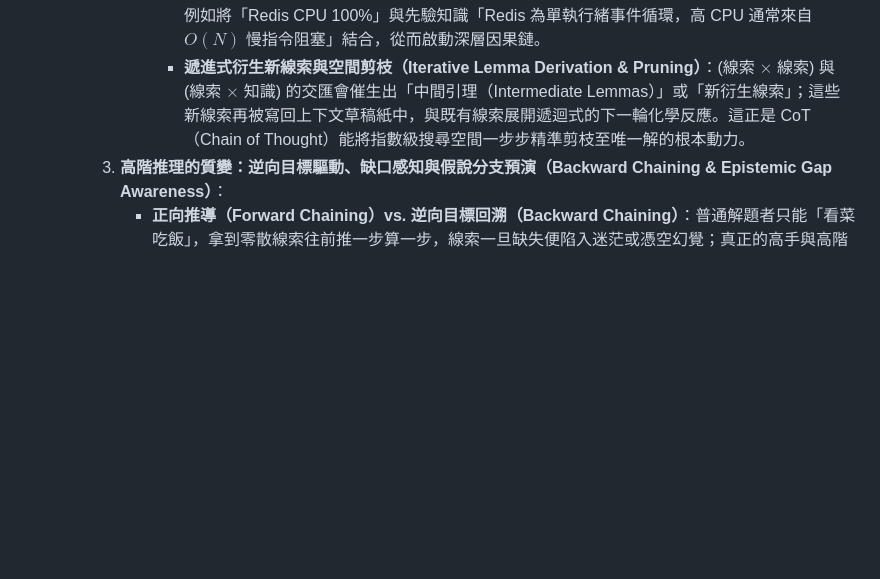
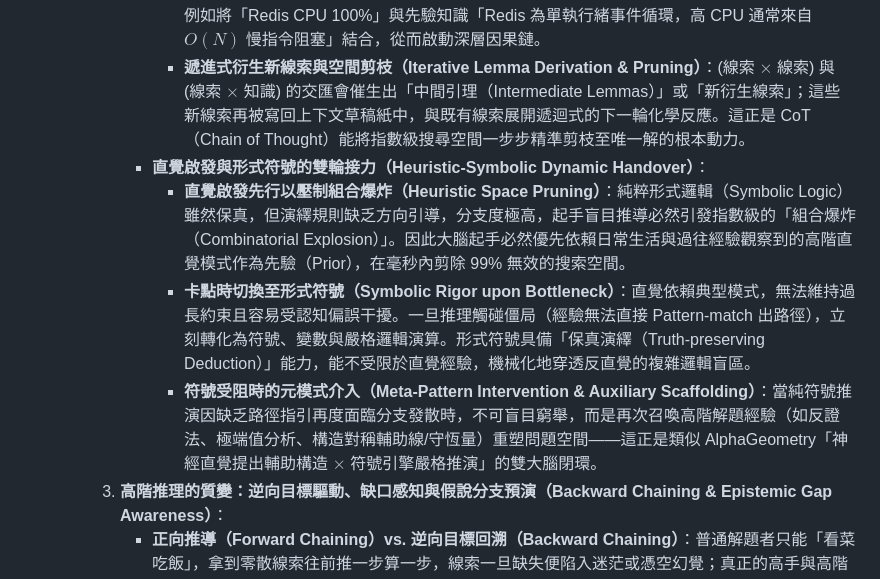
Before and after one commit to ChaoChienHung/Ludwigia, a Markdown page: ARTICLES.md, the part around the change. GitHub-like rendering; blank space fills up the shorter version.

Commit message:
Update notes

```diff
--- a/ARTICLES.md
+++ b/ARTICLES.md
@@ -336,6 +336,10 @@
          - **線索間的組合（Clue $\times$ Clue Synthesis）**：單一線索通常是模糊、孤立或存在多義性的。推理的核心手段之一，是將多個獨立線索拉入同一工作記憶視窗進行交叉碰撞與約束對齊（Constraint Satisfaction）。例如「線索 A（伺服器回應逾時）」與「線索 B（Redis CPU 飆升至 100%）」相互約束，瞬間排除大量無關維度。
          - **線索與既有知識庫的結合（Clue $\times$ Knowledge Base Grounding）**：線索無法在認知真空中自行衍生結論，必須與長期記憶（人類大腦知識庫 / 模型預訓練參數 / 外部本體檢索）掛載錨定。例如將「Redis CPU 100%」與先驗知識「Redis 為單執行緒事件循環，高 CPU 通常來自 $O(N)$ 慢指令阻塞」結合，從而啟動深層因果鏈。
          - **遞進式衍生新線索與空間剪枝（Iterative Lemma Derivation & Pruning）**：(線索 $\times$ 線索) 與 (線索 $\times$ 知識) 的交匯會催生出「中間引理（Intermediate Lemmas）」或「新衍生線索」；這些新線索再被寫回上下文草稿紙中，與既有線索展開遞迴式的下一輪化學反應。這正是 CoT（Chain of Thought）能將指數級搜尋空間一步步精準剪枝至唯一解的根本動力。
+       - **直覺啟發與形式符號的雙輪接力（Heuristic-Symbolic Dynamic Handover）**：
+         - **直覺啟發先行以壓制組合爆炸（Heuristic Space Pruning）**：純粹形式邏輯（Symbolic Logic）雖然保真，但演繹規則缺乏方向引導，分支度極高，起手盲目推導必然引發指數級的「組合爆炸（Combinatorial Explosion）」。因此大腦起手必然優先依賴日常生活與過往經驗觀察到的高階直覺模式作為先驗（Prior），在毫秒內剪除 99% 無效的搜索空間。
+         - **卡點時切換至形式符號（Symbolic Rigor upon Bottleneck）**：直覺依賴典型模式，無法維持過長約束且容易受認知偏誤干擾。一旦推理觸碰僵局（經驗無法直接 Pattern-match 出路徑），立刻轉化為符號、變數與嚴格邏輯演算。形式符號具備「保真演繹（Truth-preserving Deduction）」能力，能不受限於直覺經驗，機械化地穿透反直覺的複雜邏輯盲區。
+         - **符號受阻時的元模式介入（Meta-Pattern Intervention & Auxiliary Scaffolding）**：當純符號推演因缺乏路徑指引再度面臨分支發散時，不可盲目窮舉，而是再次召喚高階解題經驗（如反證法、極端值分析、構造對稱輔助線/守恆量）重塑問題空間——這正是類似 AlphaGeometry「神經直覺提出輔助構造 $\times$ 符號引擎嚴格推演」的雙大腦閉環。
     3. **高階推理的質變：逆向目標驅動、缺口感知與假說分支預演（Backward Chaining & Epistemic Gap Awareness）**：
        - **正向推導（Forward Chaining）vs. 逆向目標回溯（Backward Chaining）**：普通解題者只能「看菜吃飯」，拿到零散線索往前推一步算一步，線索一旦缺失便陷入迷茫或憑空幻覺；真正的高手與高階推理系統（如具備自反思能力的 DeepSeek-R1 / o1）則是**「以終為始（Goal-Driven）」**，從目標態出發進行因果倒推（Goal Regression）。
        - **知己所缺（Epistemic Gap Awareness）**：高手心中始終維持一張因果拓撲（Causal DAG）或等式約束系統。推演時能精確定位：*「若要證明結論 $Z$，必然依賴未滿足的中間命題 $Y$；而要確認 $Y$，手中正精確缺少關鍵變數 $X_k$」*。能夠精準度量「自己到底還缺哪一塊拼圖」，是避免無效窮舉（Blind BFS）的最高心智分水嶺。
```
